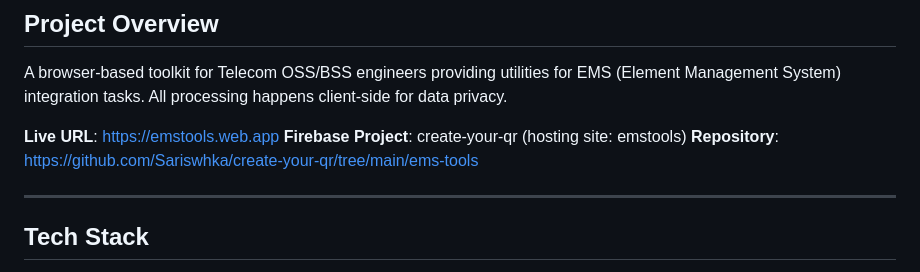
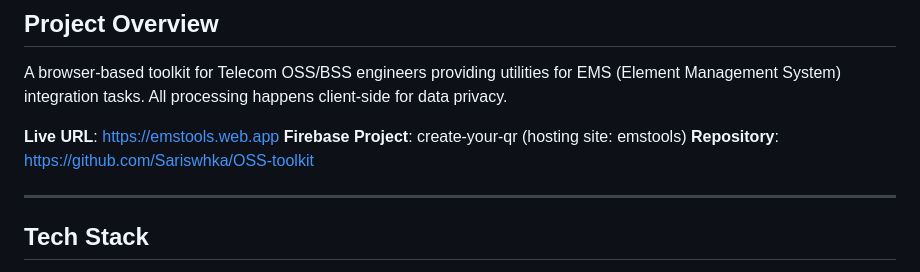
Before and after one commit to Sariswhka/OSS-toolkit, a Markdown page: CLAUDE.md, the part around the change. Drawn GitHub-style.

Commit message:
Update repository URL in CLAUDE.md to OSS-toolkit
Co-Authored-By: Claude Sonnet 4.6 <noreply@anthropic.com>

```diff
--- a/CLAUDE.md
+++ b/CLAUDE.md
@@ -5,7 +5,7 @@ A browser-based toolkit for Telecom OSS/BSS engineers providing utilities for EM
 
 **Live URL**: https://emstools.web.app
 **Firebase Project**: create-your-qr (hosting site: emstools)
-**Repository**: https://github.com/Sariswhka/create-your-qr/tree/main/ems-tools
+**Repository**: https://github.com/Sariswhka/OSS-toolkit
 
 ---
 
```
